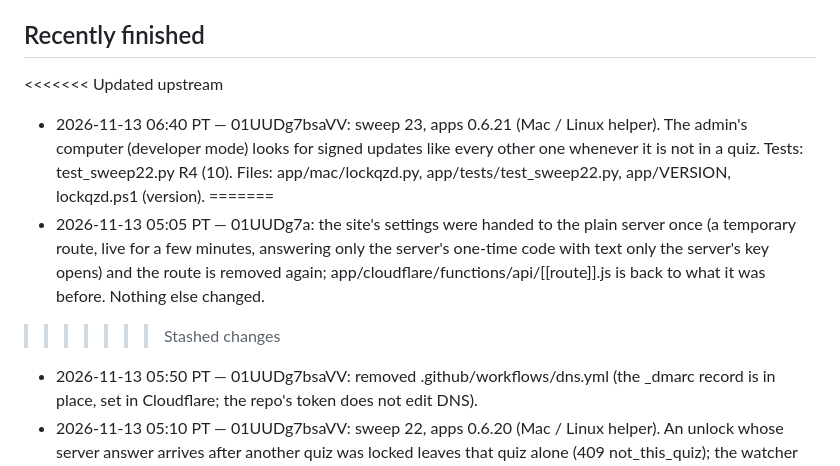
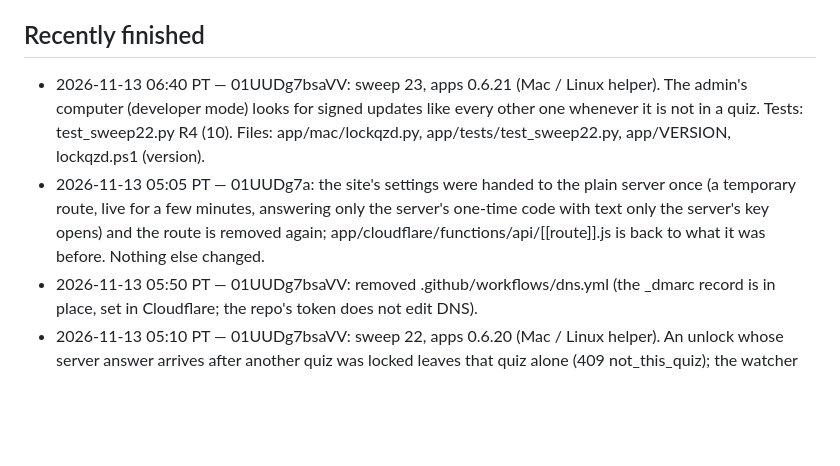
Before and after one commit to anthonythomashall3-rgb/kx-91f3, a Markdown page: SESSIONS.md, the part around the change. Drawn GitHub-style; blank space fills up the shorter version.

Commit message:
SESSIONS: remove merge markers left by the last push
Co-Authored-By: Claude Fable 5.2 <noreply@anthropic.com>
Claude-Session: https://claude.ai/code/session_01UUDg7aBTiVBA8ybh4aZKDa

```diff
--- a/SESSIONS.md
+++ b/SESSIONS.md
@@ -10,11 +10,8 @@ note under "Requests" instead. Stale claims (older than 3 hours with no commit)
 - 2026-10-31 08:00 PT — 01UUDg7Y: Store certification fix (Windows 'Test it now' 2-minute lock: app/windows/lockqzd.ps1, app/windows/store/*, app/tests/test_windows_store.ps1, test_windows_lint.py; version bump app/VERSION + both daemons). (Google client ID part taken over by 01UzHDaG 31 Oct 18:50 PT: stale claim.)
 
 ## Recently finished
-<<<<<<< Updated upstream
 - 2026-11-13 06:40 PT — 01UUDg7bsaVV: sweep 23, apps 0.6.21 (Mac / Linux helper). The admin's computer (developer mode) looks for signed updates like every other one whenever it is not in a quiz. Tests: test_sweep22.py R4 (10). Files: app/mac/lockqzd.py, app/tests/test_sweep22.py, app/VERSION, lockqzd.ps1 (version).
-=======
 - 2026-11-13 05:05 PT — 01UUDg7a: the site's settings were handed to the plain server once (a temporary route, live for a few minutes, answering only the server's one-time code with text only the server's key opens) and the route is removed again; app/cloudflare/functions/api/[[route]].js is back to what it was before. Nothing else changed.
->>>>>>> Stashed changes
 - 2026-11-13 05:50 PT — 01UUDg7bsaVV: removed .github/workflows/dns.yml (the _dmarc record is in place, set in Cloudflare; the repo's token does not edit DNS).
 - 2026-11-13 05:10 PT — 01UUDg7bsaVV: sweep 22, apps 0.6.20 (Mac / Linux helper). An unlock whose server answer arrives after another quiz was locked leaves that quiz alone (409 not_this_quiz); the watcher logs a failed cycle and runs the next one. Tests: test_sweep22.py (8, incl. 300 control requests from 12 callers at once). Files: app/mac/lockqzd.py, app/tests/test_sweep22.py, run_all.sh, app/VERSION, lockqzd.ps1 (version).
 - 2026-11-13 04:20 PT — 01UUDg7bsaVV: sweep 21, apps 0.6.19. Android: during a quiz the phone also blocks the 27 whole domains the computers block (workers.dev, vercel.app, the tunnels, Azure OpenAI ...; never pages.dev); Private DNS switched on in the middle of a quiz is reported with the heartbeat, once per lock. Tests: test_android.py (56), UnitTests.kt wholeDomainsAreBlockedDuringAQuiz. Files: app/android DnsVpnService.kt, QuizAccessibilityService.kt, UnitTests.kt, app/VERSION, lockqzd.py / lockqzd.ps1 (version).
```
